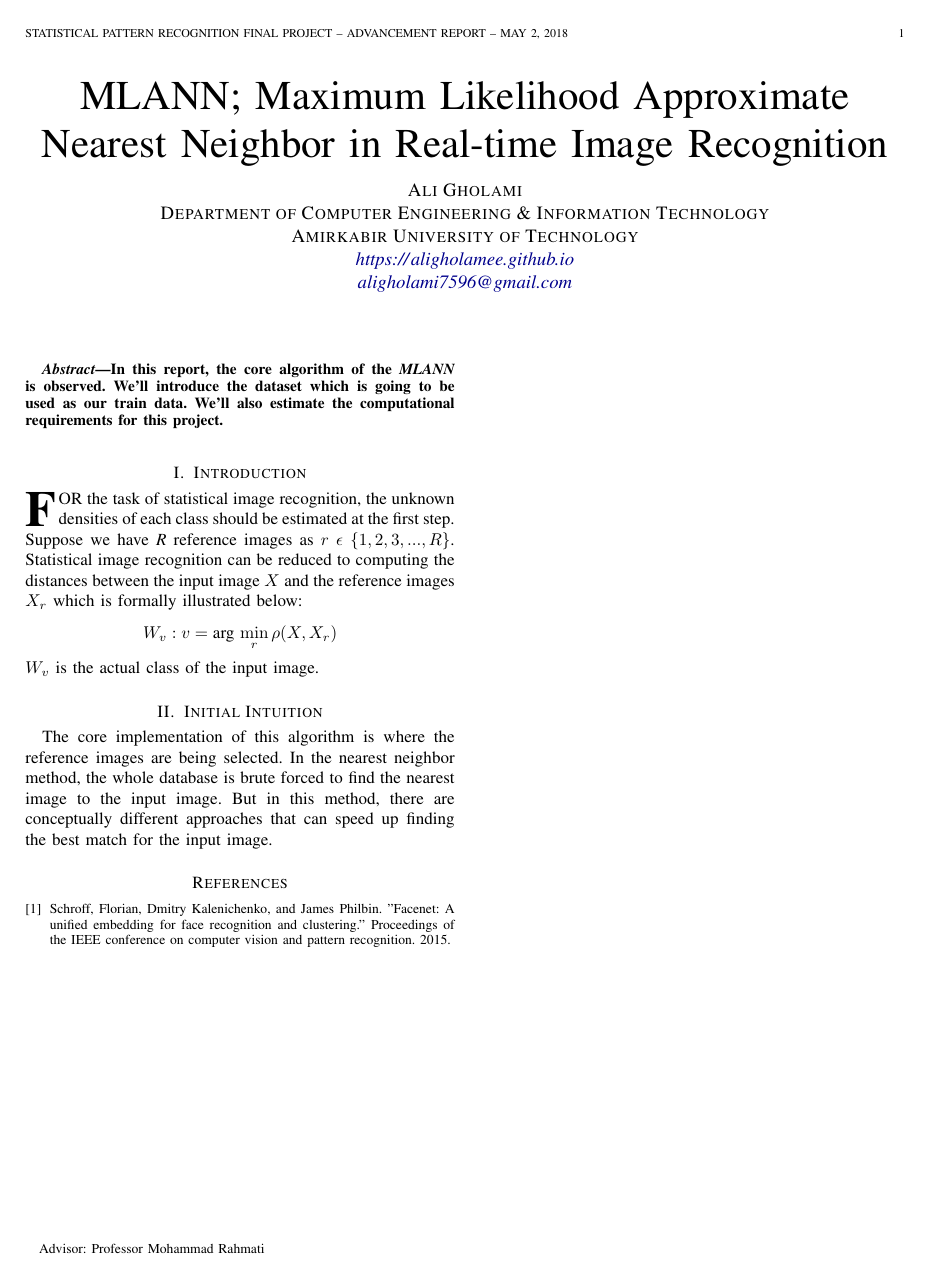
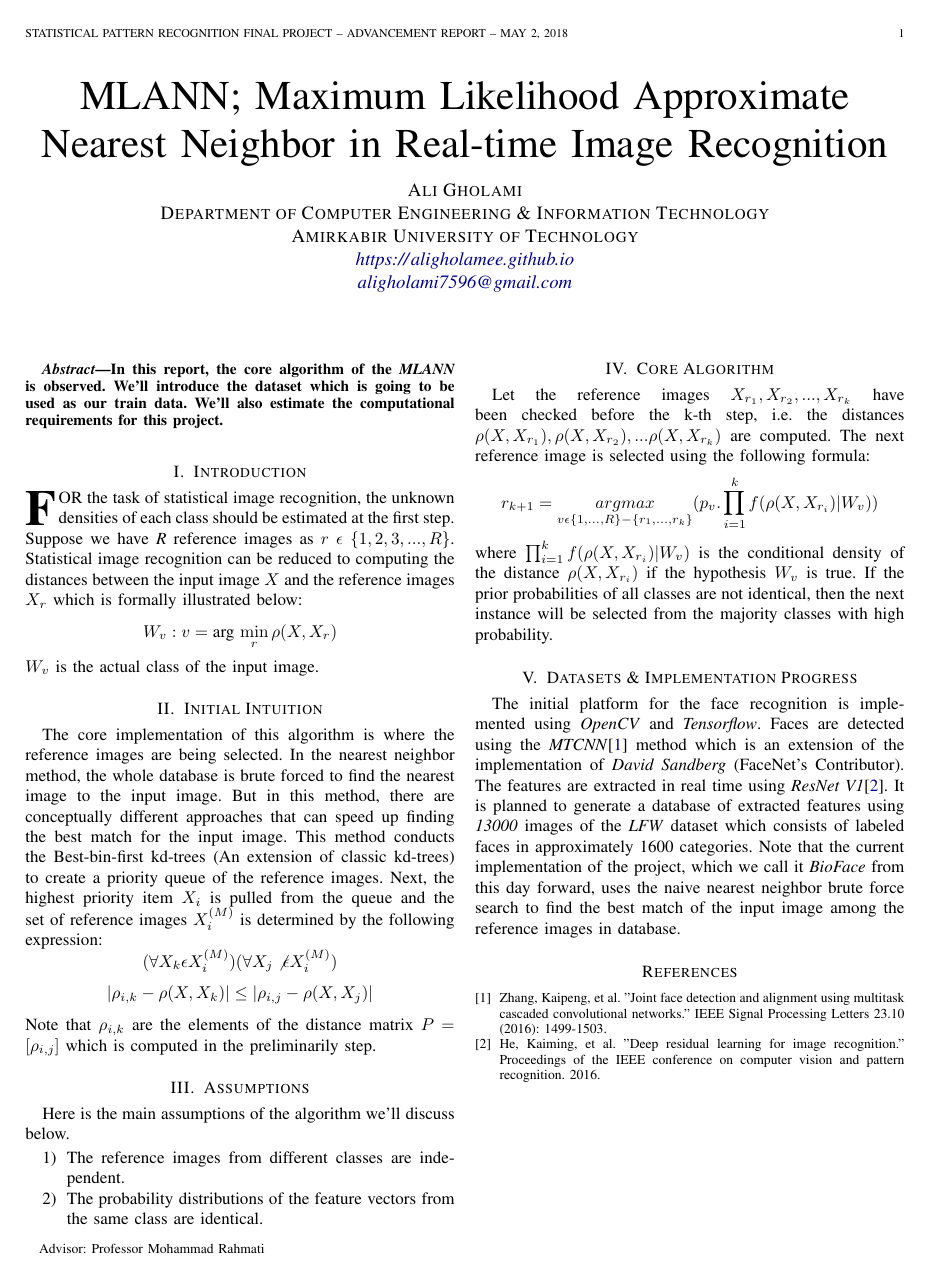
Before and after one commit to aligholami/MLANN, a LaTeX paper (reports/weekly-reports/may-7/paper.tex): the whole page. Compiled offline with pdfLaTeX.

Commit message:
Update: added advancement report

```diff
--- a/reports/weekly-reports/may-7/paper.tex
+++ b/reports/weekly-reports/may-7/paper.tex
@@ -159,15 +159,43 @@
 	$W_v$ is the actual class of the input image.
 
 \section{Initial Intuition}
-The core implementation of this algorithm is where the reference images are being selected. In the nearest neighbor method, the whole database is brute forced to find the nearest image to the input image. But in this method, there are conceptually different approaches that can speed up finding the best match for the input image.
+The core implementation of this algorithm is where the reference images are being selected. In the nearest neighbor method, the whole database is brute forced to find the nearest image to the input image. But in this method, there are conceptually different approaches that can speed up finding the best match for the input image. This method conducts the Best-bin-first kd-trees (An extension of classic kd-trees) to create a priority queue of the reference images. Next, the highest priority item $X_i$ is pulled from the queue and the set of reference images $X_i^{(M)}$ is determined by the following expression:
+$$
+	(\forall X_k \epsilon X_i^{(M)})(\forall X_j \not\epsilon X_i^{(M)})
+$$
+$$
+	|\rho_{i, k} - \rho(X, X_k)| \leq |\rho_{i, j} - \rho(X, X_j)|
+$$
+Note that $\rho_{i, k}$ are the elements of the distance matrix $P = [\rho_{i, j}]$ which is computed in the preliminarily step.
+
+\section{Assumptions}
+Here is the main assumptions of the algorithm we'll discuss below.
+\begin{enumerate}
+	\item The reference images from different
+	classes are independent.
+
+	\item The probability distributions of the
+	feature vectors from the same class are identical.
+\end{enumerate}
+\section{Core Algorithm}
+Let the reference images $X_{r_1}, X_{r_2}, ..., X_{r_k}$ have been checked before the k-th step, i.e. the distances $\rho(X, X_{r_1}), \rho(X, X_{r_2}), ... \rho(X, X_{r_k})$ are computed. The next reference image is selected using the following formula:
+$$
+	r_{k+1} = \underset{v \epsilon \{1, ..., R\} - \{r_1, ..., r_k\}}{argmax}(p_v. \prod_{i = 1}^{k} f(\rho(X, X_{r_i}) | W_v))
+$$
+where $\prod_{i = 1}^{k} f(\rho(X, X_{r_i}) | W_v)$ is the conditional density of the distance $\rho(X, X_{r_i})$ if the hypothesis $W_v$ is true. If the prior probabilities of all classes are not identical, then the next instance will be selected from the majority classes with high probability.
+
+\section{Datasets \& Implementation Progress}
+The initial platform for the face recognition is implemented using \textit{OpenCV} and \textit{Tensorflow}. Faces are detected using the \textit{MTCNN}\cite{HOP96} method which is an extension of the implementation of \textit{David Sandberg} (FaceNet's Contributor). The features are extracted in real time using \textit{ResNet V1}\cite{HOP97}. It is planned to generate a database of extracted features using \textit{13000} images of the \textit{LFW} dataset which consists of labeled faces in approximately 1600 categories. Note that the current implementation of the project, which we call it \textit{BioFace} from this day forward, uses the naive nearest neighbor brute force search to find the best match of the input image among the reference images in database.
 % Now we need a bibliography:
 \begin{thebibliography}{5}
 
-	%Each item starts with a \bibitem{reference} command and the details thereafter.
 	\bibitem{HOP96} % Transaction paper
-	Schroff, Florian, Dmitry Kalenichenko, and James Philbin. "Facenet: A unified embedding for face recognition and clustering." Proceedings of the IEEE conference on computer vision and pattern recognition. 2015.
+	Zhang, Kaipeng, et al. "Joint face detection and alignment using multitask cascaded convolutional networks." IEEE Signal Processing Letters 23.10 (2016): 1499-1503.
 
+	\bibitem{HOP97} % Transaction paper
+	He, Kaiming, et al. "Deep residual learning for image recognition." Proceedings of the IEEE conference on computer vision and pattern recognition. 2016.
 \end{thebibliography}
+
 
 % Your document ends here!
 \end{document}
```
Also changed, not shown: reports/weekly-reports/may-7/paper.pdf, 3 other files.
